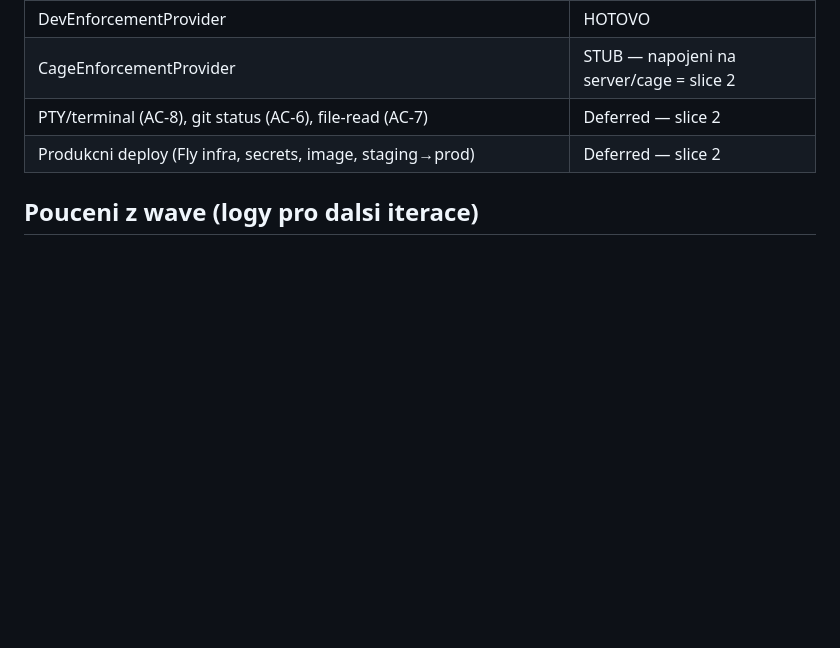
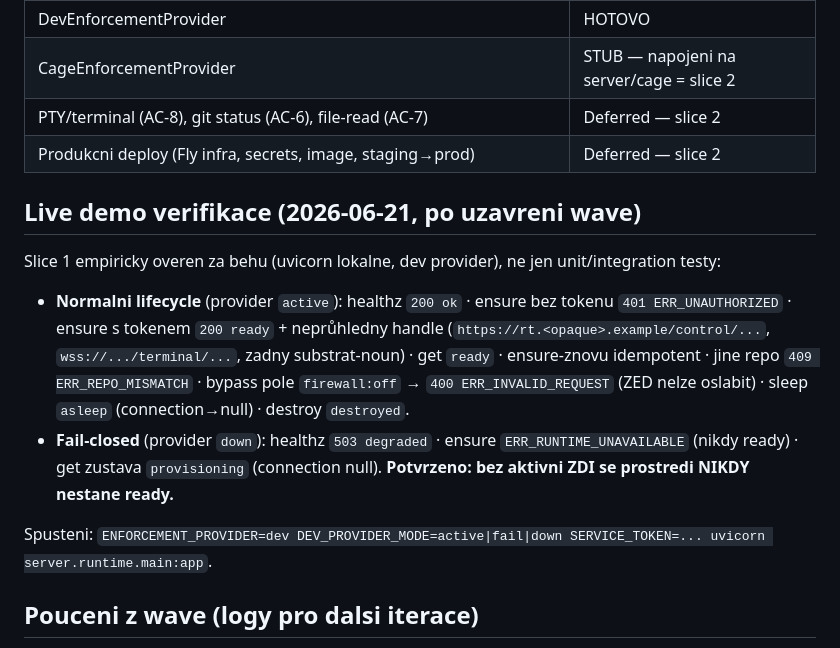
Before and after one commit to vdvorak/dream-team-sandbox, a Markdown page: handoffs/2026-06-21-runtime-lifecycle/HANDOFF.md, the part around the change. GitHub-like rendering; blank space fills up the shorter version.

Commit message:
docs(wave:2026-06-21-runtime-lifecycle): live demo verification note
Slice 1 empiricky overen za behu (uvicorn + curl): cely lifecycle
(ensure/get/sleep/destroy/healthz, auth, idempotence, repo-mismatch,
bypass-reject) + fail-closed v 'down' rezimu (nikdy ready). Zaznamenano
v HANDOFF + STATE.

Co-Authored-By: Claude Opus 4.8 (1M context) <noreply@anthropic.com>

```diff
--- a/handoffs/2026-06-21-runtime-lifecycle/HANDOFF.md
+++ b/handoffs/2026-06-21-runtime-lifecycle/HANDOFF.md
@@ -76,6 +76,21 @@ Deploy track (devops/deploy): **vedome preskocen** — odlozeno na slice 2.
 | PTY/terminal (AC-8), git status (AC-6), file-read (AC-7) | Deferred — slice 2 |
 | Produkcni deploy (Fly infra, secrets, image, staging→prod) | Deferred — slice 2 |
 
+## Live demo verifikace (2026-06-21, po uzavreni wave)
+
+Slice 1 empiricky overen za behu (uvicorn lokalne, dev provider), ne jen unit/integration testy:
+
+- **Normalni lifecycle** (provider `active`): healthz `200 ok` · ensure bez tokenu `401 ERR_UNAUTHORIZED`
+  · ensure s tokenem `200 ready` + neprůhledny handle (`https://rt.<opaque>.example/control/...`,
+  `wss://.../terminal/...`, zadny substrat-noun) · get `ready` · ensure-znovu idempotent · jine repo
+  `409 ERR_REPO_MISMATCH` · bypass pole `firewall:off` → `400 ERR_INVALID_REQUEST` (ZED nelze oslabit)
+  · sleep `asleep` (connection→null) · destroy `destroyed`.
+- **Fail-closed** (provider `down`): healthz `503 degraded` · ensure `ERR_RUNTIME_UNAVAILABLE`
+  (nikdy ready) · get zustava `provisioning` (connection null). **Potvrzeno: bez aktivni ZDI se
+  prostredi NIKDY nestane ready.**
+
+Spusteni: `ENFORCEMENT_PROVIDER=dev DEV_PROVIDER_MODE=active|fail|down SERVICE_TOKEN=... uvicorn server.runtime.main:app`.
+
 ## Pouceni z wave (logy pro dalsi iterace)
 
 1. **Spec-gate depth-first:** Sheldon vracel kategorie agnostika-leaku po davkach (ne
```
Also changed, not shown: STATE.md (+2 -1 lines).
